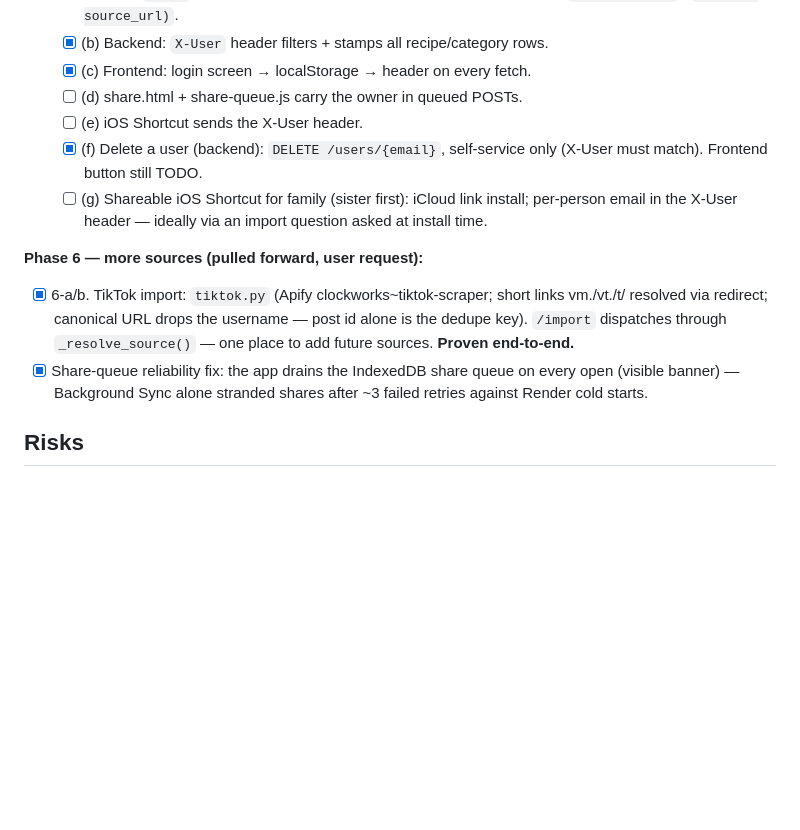
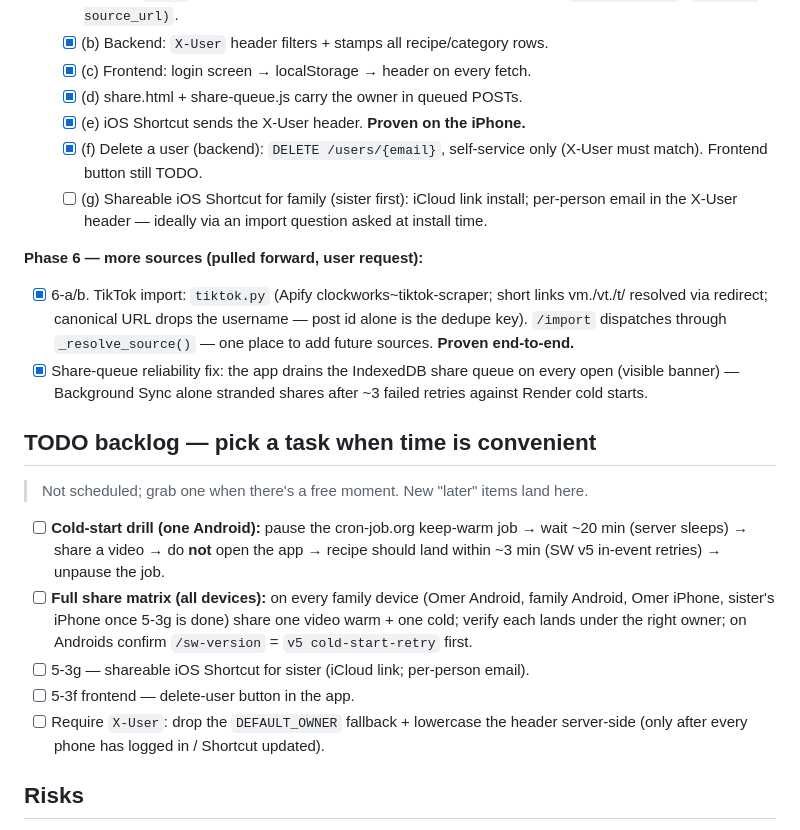
Before and after one commit to omergrinwald14/DIgital-CookBook, a Markdown page: PLAN.md, the part around the change. GitHub-like rendering; blank space fills up the shorter version.

Commit message:
PLAN: add TODO backlog section; check off 5-3d/e
Co-Authored-By: Claude Fable 5 <noreply@anthropic.com>

```diff
--- a/PLAN.md
+++ b/PLAN.md
@@ -136,8 +136,8 @@ paste-link already works — see Phase 3.5.) All hit `POST /import`.
     uniques `(owner, name)` / `(owner, source_url)`.
   - [x] (b) Backend: `X-User` header filters + stamps all recipe/category rows.
   - [x] (c) Frontend: login screen → localStorage → header on every fetch.
-  - [ ] (d) share.html + share-queue.js carry the owner in queued POSTs.
-  - [ ] (e) iOS Shortcut sends the X-User header.
+  - [x] (d) share.html + share-queue.js carry the owner in queued POSTs.
+  - [x] (e) iOS Shortcut sends the X-User header. **Proven on the iPhone.**
   - [x] (f) Delete a user (backend): `DELETE /users/{email}`, self-service
     only (X-User must match). Frontend button still TODO.
   - [ ] (g) Shareable iOS Shortcut for family (sister first): iCloud link
@@ -152,6 +152,20 @@ paste-link already works — see Phase 3.5.) All hit `POST /import`.
 - [x] Share-queue reliability fix: the app drains the IndexedDB share queue on
   every open (visible banner) — Background Sync alone stranded shares after
   ~3 failed retries against Render cold starts.
+
+## TODO backlog — pick a task when time is convenient
+> Not scheduled; grab one when there's a free moment. New "later" items land here.
+- [ ] **Cold-start drill (one Android):** pause the cron-job.org keep-warm job →
+  wait ~20 min (server sleeps) → share a video → do **not** open the app →
+  recipe should land within ~3 min (SW v5 in-event retries) → unpause the job.
+- [ ] **Full share matrix (all devices):** on every family device (Omer Android,
+  family Android, Omer iPhone, sister's iPhone once 5-3g is done) share one video
+  warm + one cold; verify each lands under the right owner; on Androids confirm
+  `/sw-version` = `v5 cold-start-retry` first.
+- [ ] 5-3g — shareable iOS Shortcut for sister (iCloud link; per-person email).
+- [ ] 5-3f frontend — delete-user button in the app.
+- [ ] Require `X-User`: drop the `DEFAULT_OWNER` fallback + lowercase the header
+  server-side (only after every phone has logged in / Shortcut updated).
 
 ## Risks
 - **Instagram fetch is free but unofficial.** yt-dlp can break when Instagram changes;
```
